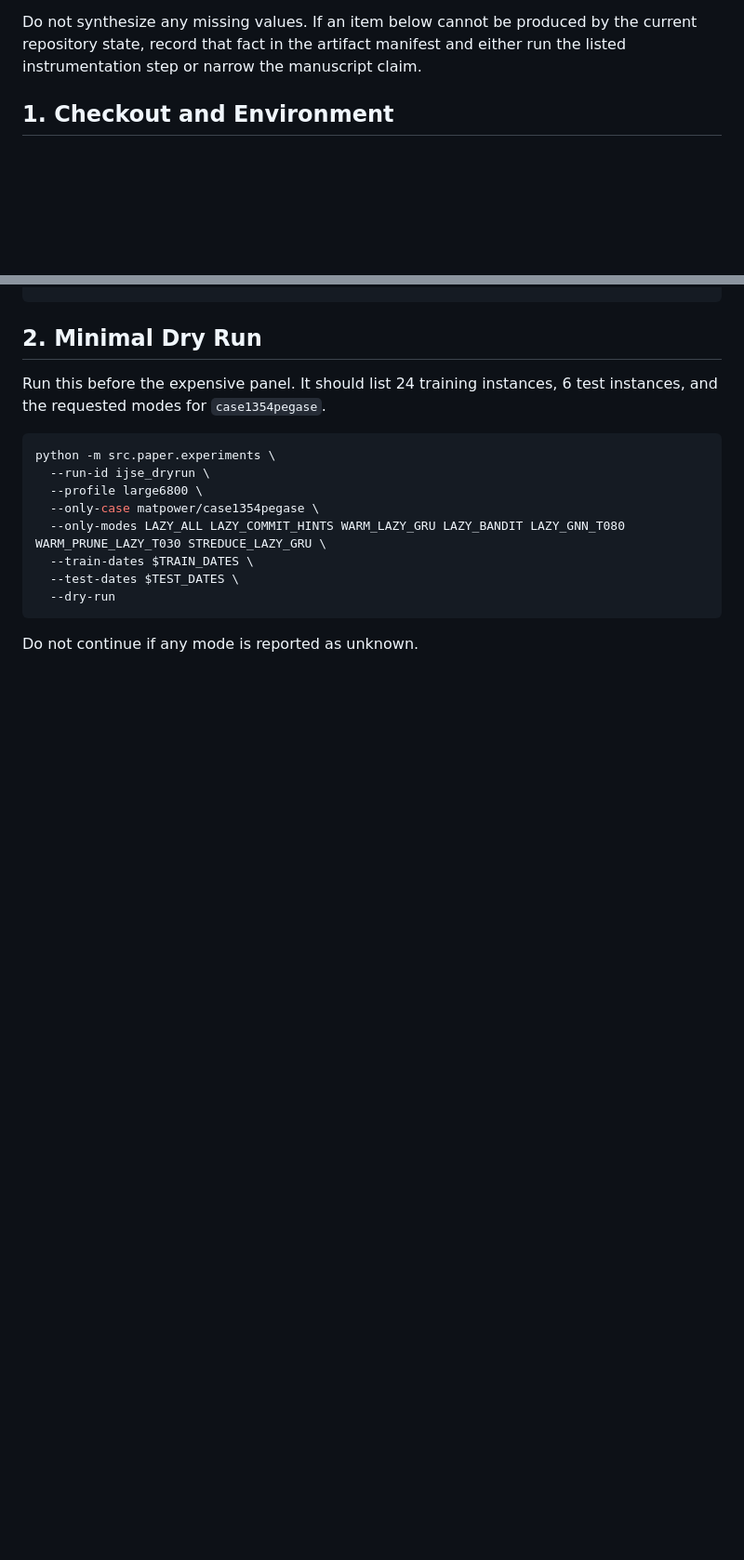
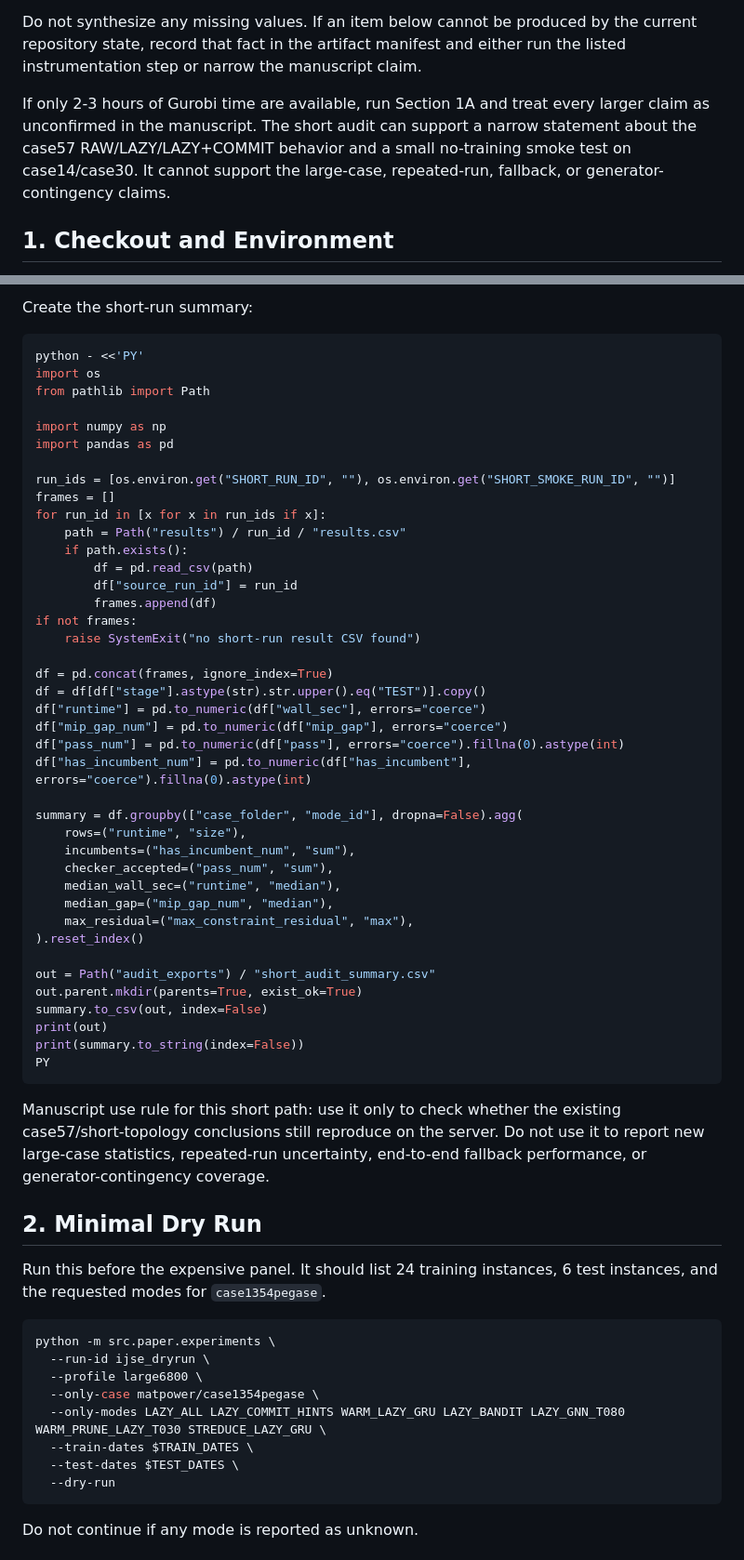
Before and after one commit to nemakgregor/SCUCa, a Markdown page: docs/ijse_experiment_audit_runbook.md, 2 parts joined by grey strips. Shown at 93% size. GitHub-like rendering; blank space fills up the shorter version.

Commit message:
Add short IJSE audit path

````diff
--- a/docs/ijse_experiment_audit_runbook.md
+++ b/docs/ijse_experiment_audit_runbook.md
@@ -10,6 +10,8 @@ This runbook lists the exact additional experiments and artifacts needed before
 - the effect of generator-contingency modeling choices.
 
 Do not synthesize any missing values. If an item below cannot be produced by the current repository state, record that fact in the artifact manifest and either run the listed instrumentation step or narrow the manuscript claim.
+
+If only 2-3 hours of Gurobi time are available, run Section 1A and treat every larger claim as unconfirmed in the manuscript. The short audit can support a narrow statement about the case57 RAW/LAZY/LAZY+COMMIT behavior and a small no-training smoke test on case14/case30. It cannot support the large-case, repeated-run, fallback, or generator-contingency claims.
 
 ## 1. Checkout and Environment
 
@@ -69,3 +120,49 @@ export TRAIN_DATES="2017-01-05 2017-01-25 2017-02-05 2017-02-25 2017-03-05 2017-
+Create the short-run summary:
+
+```bash
+python - <<'PY'
+import os
+from pathlib import Path
+
+import numpy as np
+import pandas as pd
+
+run_ids = [os.environ.get("SHORT_RUN_ID", ""), os.environ.get("SHORT_SMOKE_RUN_ID", "")]
+frames = []
+for run_id in [x for x in run_ids if x]:
+    path = Path("results") / run_id / "results.csv"
+    if path.exists():
+        df = pd.read_csv(path)
+        df["source_run_id"] = run_id
+        frames.append(df)
+if not frames:
+    raise SystemExit("no short-run result CSV found")
+
+df = pd.concat(frames, ignore_index=True)
+df = df[df["stage"].astype(str).str.upper().eq("TEST")].copy()
+df["runtime"] = pd.to_numeric(df["wall_sec"], errors="coerce")
+df["mip_gap_num"] = pd.to_numeric(df["mip_gap"], errors="coerce")
+df["pass_num"] = pd.to_numeric(df["pass"], errors="coerce").fillna(0).astype(int)
+df["has_incumbent_num"] = pd.to_numeric(df["has_incumbent"], errors="coerce").fillna(0).astype(int)
+
+summary = df.groupby(["case_folder", "mode_id"], dropna=False).agg(
+    rows=("runtime", "size"),
+    incumbents=("has_incumbent_num", "sum"),
+    checker_accepted=("pass_num", "sum"),
+    median_wall_sec=("runtime", "median"),
+    median_gap=("mip_gap_num", "median"),
+    max_residual=("max_constraint_residual", "max"),
+).reset_index()
+
+out = Path("audit_exports") / "short_audit_summary.csv"
+out.parent.mkdir(parents=True, exist_ok=True)
+summary.to_csv(out, index=False)
+print(out)
+print(summary.to_string(index=False))
+PY
+```
+
+Manuscript use rule for this short path: use it only to check whether the existing case57/short-topology conclusions still reproduce on the server. Do not use it to report new large-case statistics, repeated-run uncertainty, end-to-end fallback performance, or generator-contingency coverage.
 
 ## 2. Minimal Dry Run
 
````
Also changed, not shown: other parts of docs/ijse_experiment_audit_runbook.md (+49 -0 lines).
